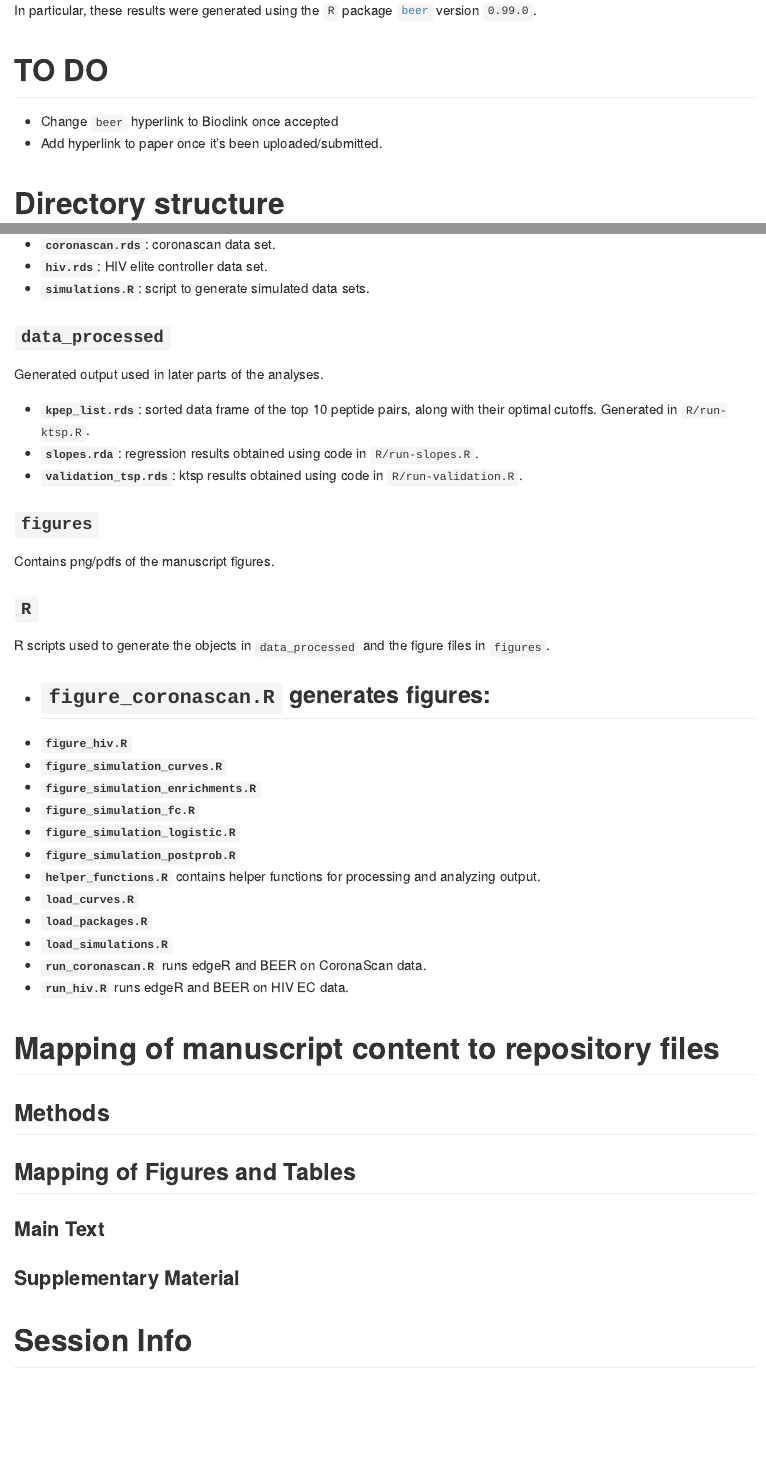
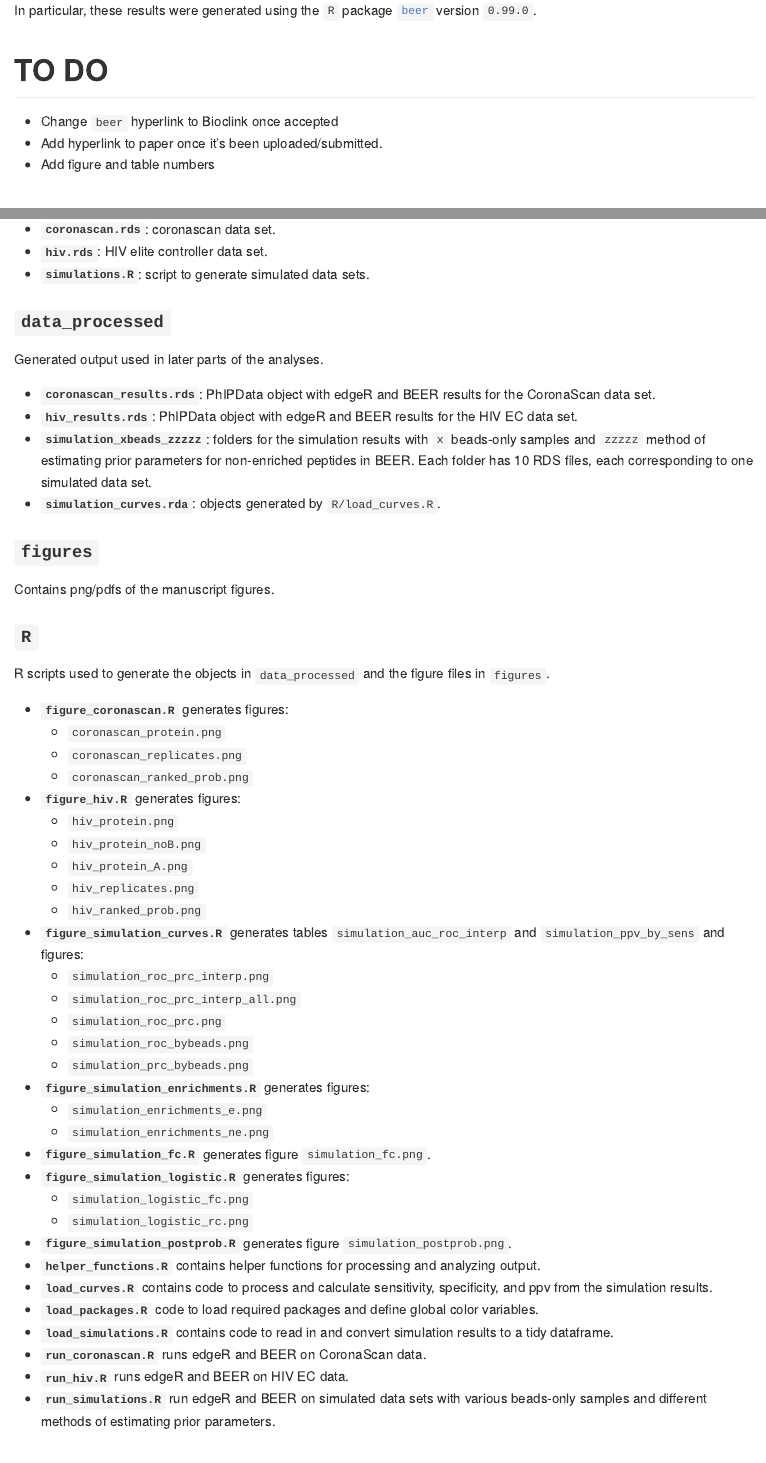
Before and after one commit to athchen/beer_manuscript, an R Markdown document (README.Rmd): the page in a window 1100 px wide, from 270 px down, and a second part further down, joined at a grey line. The pictures show the output file README.md that the author committed with the source, drawn offline in the style of GitHub.

Commit message:
Added list of figures and directory structure to README, updated to use here package instead of file.path

```diff
--- a/R/figure_hiv.R
+++ b/R/figure_hiv.R
@@ -12,2 +13,3 @@ source(file.path("R", "helper_functions.R"))
 
 # Read in data
+hiv <- readRDS(here("data_processed", "hiv_results.rds"))
--- a/README.Rmd
+++ b/README.Rmd
@@ -23,6 +23,7 @@ In particular, these results were generated using the `R` package [`beer`](https
 
 * Change `beer` hyperlink to Bioclink once accepted
 * Add hyperlink to paper once it's been uploaded/submitted.
+* Add figure and table numbers
 
 # Directory structure
 
@@ -38,9 +39,10 @@ Contains `PhIPData` objects of normalized read counts and relevant sample and pe
 
 Generated output used in later parts of the analyses.
 
-* **`kpep_list.rds`**: sorted data frame of the top 10 peptide pairs, along with their optimal cutoffs. Generated in `R/run-ktsp.R`.
-* **`slopes.rda`**: regression results obtained using code in `R/run-slopes.R`.
-* **`validation_tsp.rds`**: ktsp results obtained using code in `R/run-validation.R`.
+* **`coronascan_results.rds`**: PhIPData object with edgeR and BEER results for the CoronaScan data set.
+* **`hiv_results.rds`**: PhIPData object with edgeR and BEER results for the HIV EC data set.
+* **`simulation_xbeads_zzzzz`**: folders for the simulation results with `x` beads-only samples and `zzzzz` method of estimating prior parameters for non-enriched peptides in BEER. Each folder has 10 RDS files, each corresponding to one simulated data set.
+* **`simulation_curves.rda`**: objects generated by `R/load_curves.R`.
 
 ### **`figures`**
 
@@ -51,19 +53,36 @@ Contains png/pdfs of the manuscript figures.
 R scripts used to generate the objects in `data_processed` and the figure files in `figures`.
 
 * **`figure_coronascan.R`** generates figures:
-    +
-* **`figure_hiv.R`**
-* **`figure_simulation_curves.R`**
-* **`figure_simulation_enrichments.R`**
-* **`figure_simulation_fc.R`**
-* **`figure_simulation_logistic.R`**
-* **`figure_simulation_postprob.R`**
+    + `coronascan_protein.png`
+    + `coronascan_replicates.png`
+    + `coronascan_ranked_prob.png`
+* **`figure_hiv.R`** generates figures:
+    + `hiv_protein.png`
+    + `hiv_protein_noB.png`
+    + `hiv_protein_A.png`
+    + `hiv_replicates.png`
+    + `hiv_ranked_prob.png`
+* **`figure_simulation_curves.R`** generates tables `simulation_auc_roc_interp` and `simulation_ppv_by_sens` and figures:
+    + `simulation_roc_prc_interp.png`
+    + `simulation_roc_prc_interp_all.png`
+    + `simulation_roc_prc.png`
+    + `simulation_roc_bybeads.png`
+    + `simulation_prc_bybeads.png`
+* **`figure_simulation_enrichments.R`** generates figures:
+    + `simulation_enrichments_e.png`
+    + `simulation_enrichments_ne.png`
+* **`figure_simulation_fc.R`** generates figure `simulation_fc.png`.
+* **`figure_simulation_logistic.R`** generates figures:
+    + `simulation_logistic_fc.png`
+    + `simulation_logistic_rc.png`
+* **`figure_simulation_postprob.R`** generates figure `simulation_postprob.png`.
 * **`helper_functions.R`** contains helper functions for processing and analyzing output.
-* **`load_curves.R`**
-* **`load_packages.R`**
-* **`load_simulations.R`**
+* **`load_curves.R`** contains code to process and calculate sensitivity, specificity, and ppv from the simulation results.
+* **`load_packages.R`** code to load required packages and define global color variables.
+* **`load_simulations.R`** contains code to read in and convert simulation results to a tidy dataframe.
 * **`run_coronascan.R`** runs edgeR and BEER on CoronaScan data.
 * **`run_hiv.R`** runs edgeR and BEER on HIV EC data.
+* **`run_simulations.R`** run edgeR and BEER on simulated data sets with various beads-only samples and different methods of estimating prior parameters.
 
 # Mapping of manuscript content to repository files
 
```
Also changed, not shown: R/figure_coronascan.R (+3 -3 lines), R/figure_simulation_curves.R (+3 -3 lines), R/figure_simulation_enrichments.R (+2 -2 lines), R/figure_simulation_fc.R (+4 -4 lines), R/load_curves.R (+2 -2 lines), R/load_packages.R (+2 -2 lines), R/load_simulations.R (+1 -1 lines), README.md, R/figure_hiv.R (10 more changed lines).
